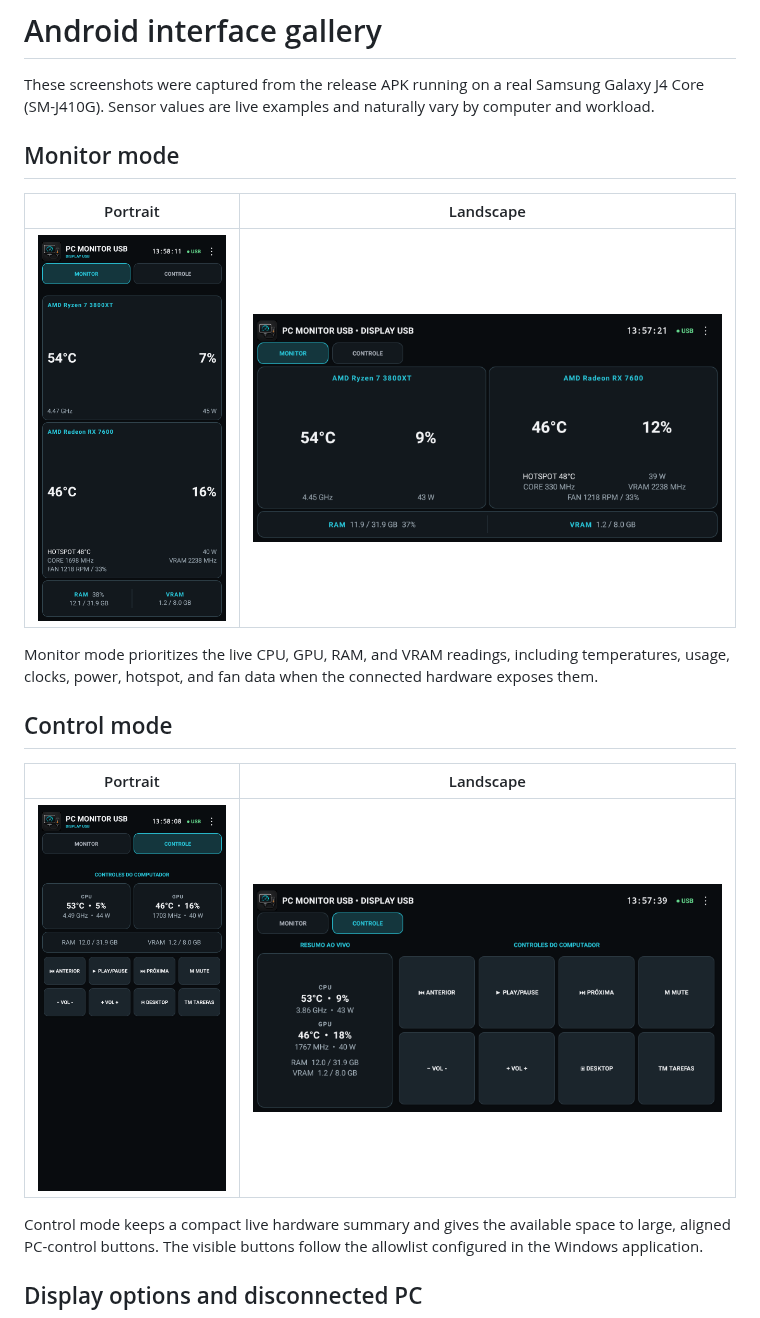
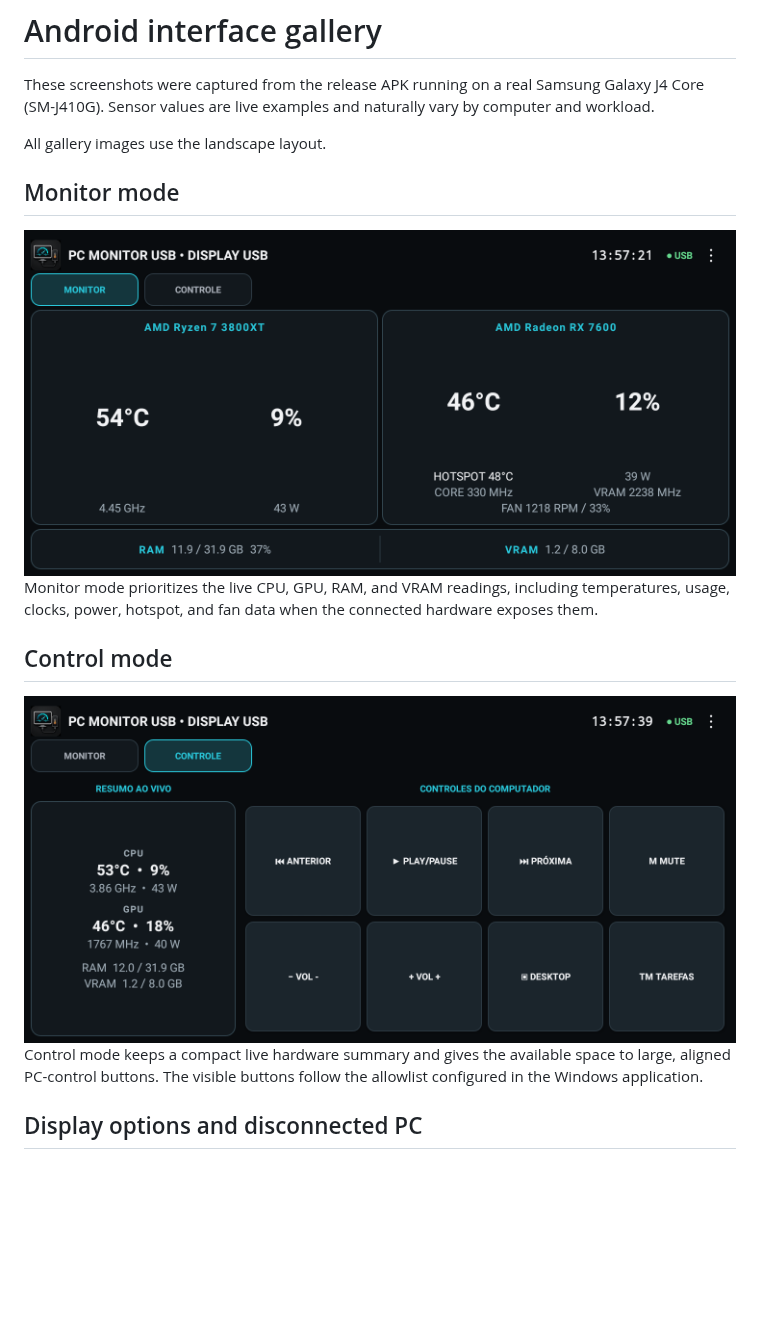
Before and after one commit to Sergio-4213/PCMonitorUSB, a Markdown page: docs/ANDROID-GALLERY.md, the part around one of its changes. Drawn GitHub-style; pictures changed too: docs/screenshots/control-portrait.png (deleted), docs/screenshots/monitor-portrait.png (deleted); blank space fills up the shorter version.

```diff
--- a/docs/ANDROID-GALLERY.md
+++ b/docs/ANDROID-GALLERY.md
@@ -2,19 +2,17 @@
 
 These screenshots were captured from the release APK running on a real Samsung Galaxy J4 Core (SM-J410G). Sensor values are live examples and naturally vary by computer and workload.
 
+All gallery images use the landscape layout.
+
 ## Monitor mode
 
-| Portrait | Landscape |
-| --- | --- |
-| <img src="screenshots/monitor-portrait.png" alt="Monitor mode in portrait orientation" width="320"> | <img src="screenshots/monitor-landscape.png" alt="Monitor mode in landscape orientation" width="720"> |
+<img src="screenshots/monitor-landscape.png" alt="Monitor mode in landscape orientation" width="960">
 
 Monitor mode prioritizes the live CPU, GPU, RAM, and VRAM readings, including temperatures, usage, clocks, power, hotspot, and fan data when the connected hardware exposes them.
 
 ## Control mode
 
-| Portrait | Landscape |
-| --- | --- |
-| <img src="screenshots/control-portrait.png" alt="Control mode in portrait orientation" width="320"> | <img src="screenshots/control-landscape.png" alt="Control mode in landscape orientation" width="720"> |
+<img src="screenshots/control-landscape.png" alt="Control mode in landscape orientation" width="960">
 
 Control mode keeps a compact live hardware summary and gives the available space to large, aligned PC-control buttons. The visible buttons follow the allowlist configured in the Windows application.
 
```
Also changed, not shown: other parts of docs/ANDROID-GALLERY.md (+3 -3 lines), README.md (+3 -7 lines), README.pt-BR.md (+3 -7 lines), docs/screenshots/display-options-landscape.png (added), docs/screenshots/display-options.png (deleted), docs/screenshots/wake-on-lan-landscape.png (added), docs/screenshots/wake-on-lan.png (deleted).
